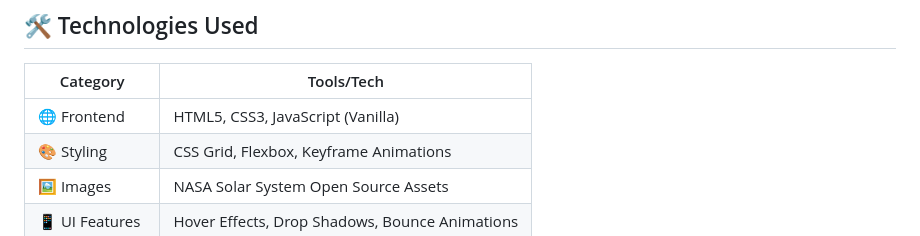
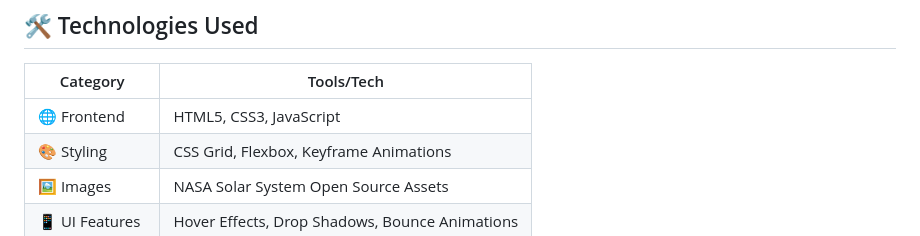
Before and after one commit to vaishugithubcomp/planet-Explorer, a Markdown page: README.md, the part around the change. Rendered like a GitHub page.

```diff
--- a/README.md
+++ b/README.md
@@ -48,7 +48,7 @@ Click "Visit" to see size, distance from sun, and distances from other planets.
 
 | Category       | Tools/Tech                                                  |
 |----------------|-------------------------------------------------------------|
-| 🌐 Frontend    | HTML5, CSS3, JavaScript (Vanilla)                           |
+| 🌐 Frontend    | HTML5, CSS3, JavaScript                                     |
 | 🎨 Styling     | CSS Grid, Flexbox, Keyframe Animations                      |
 | 🖼️ Images      | NASA Solar System Open Source Assets                        |
 | 📱 UI Features | Hover Effects, Drop Shadows, Bounce Animations              |
```
